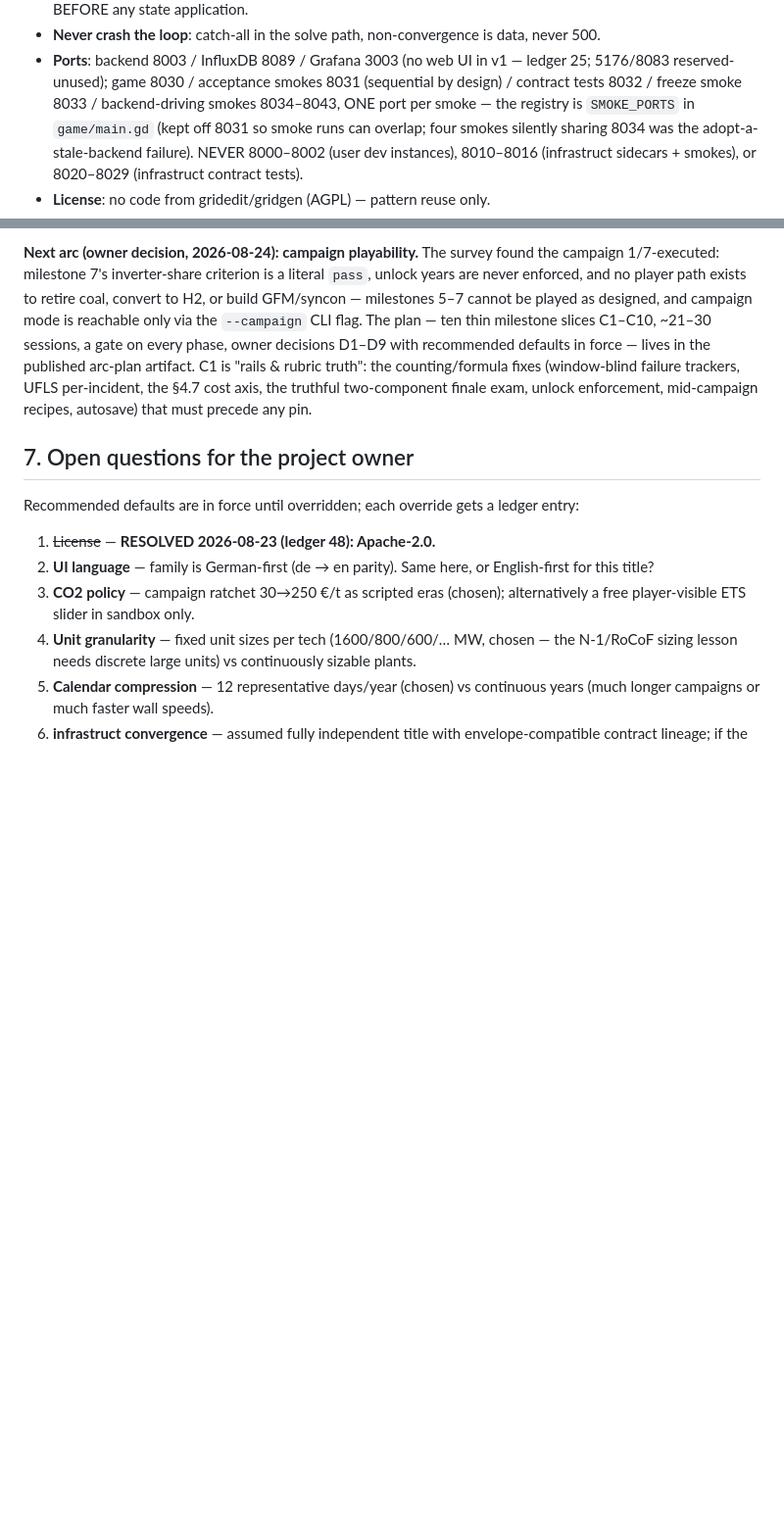
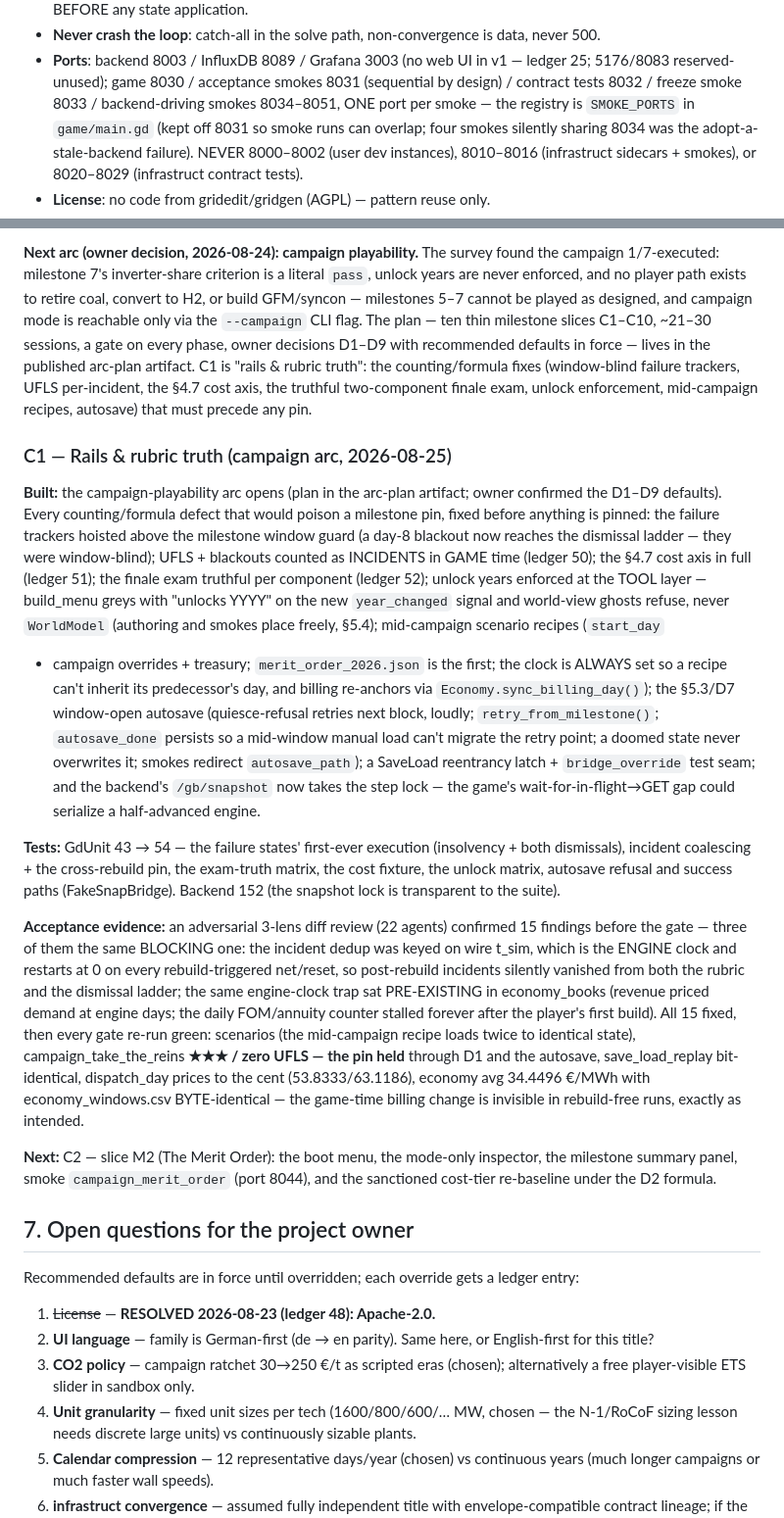
Before and after one commit to markisbell/rttransportflow, a Markdown page: CLAUDE.md, 2 parts joined by grey strips. Shown at 98% size. GitHub-like rendering; blank space fills up the shorter version.

Commit message:
Log C1 and ledgers 50-52; smoke ports grow to 8051
Co-Authored-By: Claude Fable 5 <noreply@anthropic.com>
Claude-Session: https://claude.ai/code/session_01NQ6ak5Xo9bED94sgTRr2Ee

```diff
--- a/CLAUDE.md
+++ b/CLAUDE.md
@@ -65,7 +65,7 @@ docs/GAME_DESIGN.md.
 - **Ports**: backend 8003 / InfluxDB 8089 / Grafana 3003 (no web UI in v1 —
   ledger 25; 5176/8083 reserved-unused); game 8030 / acceptance smokes 8031
   (sequential by design) / contract tests 8032 / freeze smoke 8033 /
-  backend-driving smokes 8034–8043, ONE port per smoke — the registry is
+  backend-driving smokes 8034–8051, ONE port per smoke — the registry is
   `SMOKE_PORTS` in `game/main.gd` (kept off 8031 so smoke runs can overlap;
   four smokes silently sharing 8034 was the adopt-a-stale-backend failure).
   NEVER 8000–8002 (user dev instances), 8010–8016
@@ -1534,6 +1576,57 @@ per-incident, the §4.7 cost axis, the truthful two-component finale
 exam, unlock enforcement, mid-campaign recipes, autosave) that must
 precede any pin.
 
+### C1 — Rails & rubric truth (campaign arc, 2026-08-25)
+
+**Built:** the campaign-playability arc opens (plan in the arc-plan
+artifact; owner confirmed the D1–D9 defaults). Every counting/formula
+defect that would poison a milestone pin, fixed before anything is
+pinned: the failure trackers hoisted above the milestone window guard
+(a day-8 blackout now reaches the dismissal ladder — they were
+window-blind); UFLS + blackouts counted as INCIDENTS in GAME time
+(ledger 50); the §4.7 cost axis in full (ledger 51); the finale exam
+truthful per component (ledger 52); unlock years enforced at the TOOL
+layer — build_menu greys with "unlocks YYYY" on the new `year_changed`
+signal and world-view ghosts refuse, never `WorldModel` (authoring and
+smokes place freely, §5.4); mid-campaign scenario recipes (`start_day`
++ campaign overrides + treasury; `merit_order_2026.json` is the first;
+the clock is ALWAYS set so a recipe can't inherit its predecessor's
+day, and billing re-anchors via `Economy.sync_billing_day()`); the
+§5.3/D7 window-open autosave (quiesce-refusal retries next block,
+loudly; `retry_from_milestone()`; `autosave_done` persists so a
+mid-window manual load can't migrate the retry point; a doomed state
+never overwrites it; smokes redirect `autosave_path`); a SaveLoad
+reentrancy latch + `bridge_override` test seam; and the backend's
+`/gb/snapshot` now takes the step lock — the game's
+wait-for-in-flight→GET gap could serialize a half-advanced engine.
+
+**Tests:** GdUnit 43 → 54 — the failure states' first-ever execution
+(insolvency + both dismissals), incident coalescing + the
+cross-rebuild pin, the exam-truth matrix, the cost fixture, the
+unlock matrix, autosave refusal and success paths (FakeSnapBridge).
+Backend 152 (the snapshot lock is transparent to the suite).
+
+**Acceptance evidence:** an adversarial 3-lens diff review (22 agents)
+confirmed 15 findings before the gate — three of them the same
+BLOCKING one: the incident dedup was keyed on wire t_sim, which is the
+ENGINE clock and restarts at 0 on every rebuild-triggered net/reset,
+so post-rebuild incidents silently vanished from both the rubric and
+the dismissal ladder; the same engine-clock trap sat PRE-EXISTING in
+economy_books (revenue priced demand at engine days; the daily
+FOM/annuity counter stalled forever after the player's first build).
+All 15 fixed, then every gate re-run green: scenarios (the
+mid-campaign recipe loads twice to identical state),
+campaign_take_the_reins **★★★ / zero UFLS — the pin held** through
+D1 and the autosave, save_load_replay bit-identical, dispatch_day
+prices to the cent (53.8333/63.1186), economy avg 34.4496 €/MWh with
+economy_windows.csv BYTE-identical — the game-time billing change is
+invisible in rebuild-free runs, exactly as intended.
+
+**Next:** C2 — slice M2 (The Merit Order): the boot menu, the
+mode-only inspector, the milestone summary panel, smoke
+`campaign_merit_order` (port 8044), and the sanctioned cost-tier
+re-baseline under the D2 formula.
+
 ## 7. Open questions for the project owner
 
 Recommended defaults are in force until overridden; each override gets a
```
Also changed, not shown: other parts of CLAUDE.md (+42 -0 lines).
